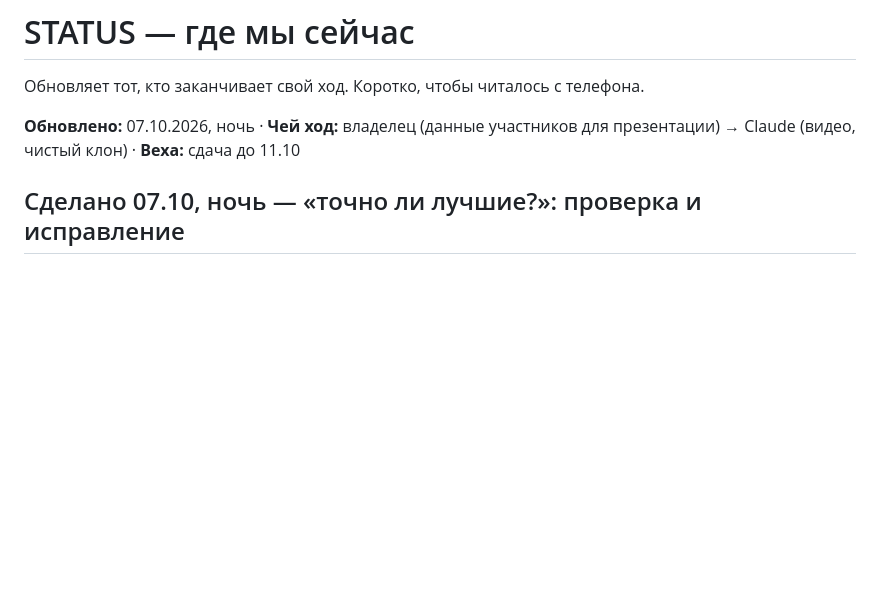
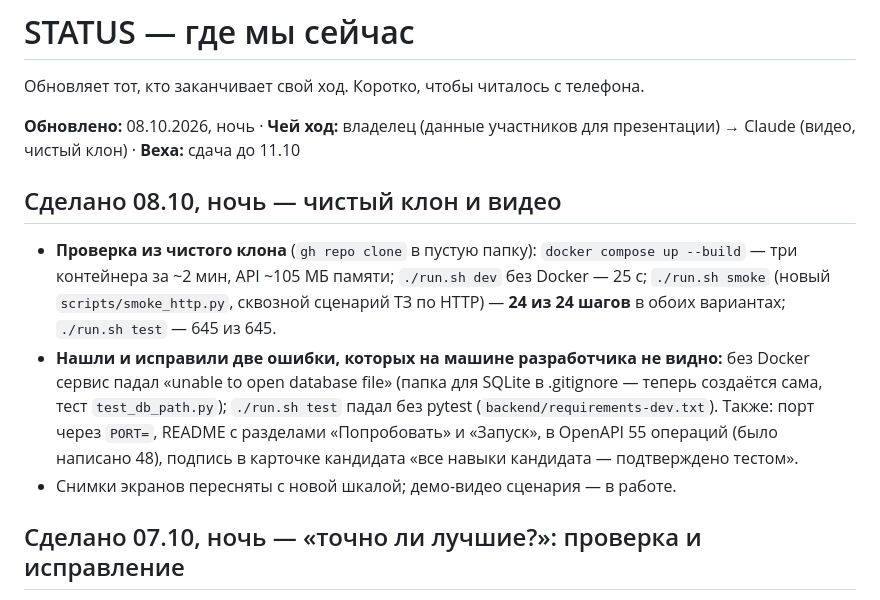
Before and after one commit to YODA02041994/lct2026-fsp-jobs, a Markdown page: STATUS.md, the part around the change. GitHub-like rendering; blank space fills up the shorter version.

Commit message:
STATUS: чистый клон проверен, найденные и исправленные ошибки
Co-Authored-By: Claude Opus 5.5 <noreply@anthropic.com>

```diff
--- a/STATUS.md
+++ b/STATUS.md
@@ -2,7 +2,17 @@
 
 Обновляет тот, кто заканчивает свой ход. Коротко, чтобы читалось с телефона.
 
-**Обновлено:** 07.10.2026, ночь · **Чей ход:** владелец (данные участников для презентации) → Claude (видео, чистый клон) · **Веха:** сдача до 11.10
+**Обновлено:** 08.10.2026, ночь · **Чей ход:** владелец (данные участников для презентации) → Claude (видео, чистый клон) · **Веха:** сдача до 11.10
+
+## Сделано 08.10, ночь — чистый клон и видео
+- **Проверка из чистого клона** (`gh repo clone` в пустую папку): `docker compose up --build` — три контейнера за ~2 мин, API ~105 МБ
+  памяти; `./run.sh dev` без Docker — 25 с; `./run.sh smoke` (новый `scripts/smoke_http.py`, сквозной сценарий ТЗ по HTTP) —
+  **24 из 24 шагов** в обоих вариантах; `./run.sh test` — 645 из 645.
+- **Нашли и исправили две ошибки, которых на машине разработчика не видно:** без Docker сервис падал «unable to open database
+  file» (папка для SQLite в .gitignore — теперь создаётся сама, тест `test_db_path.py`); `./run.sh test` падал без pytest
+  (`backend/requirements-dev.txt`). Также: порт через `PORT=`, README с разделами «Попробовать» и «Запуск», в OpenAPI 55 операций
+  (было написано 48), подпись в карточке кандидата «все навыки кандидата — подтверждено тестом».
+- Снимки экранов пересняты с новой шкалой; демо-видео сценария — в работе.
 
 ## Сделано 07.10, ночь — «точно ли лучшие?»: проверка и исправление
 - **Нашли, что днём было не так:** миры для оценки подбора строились с идеализированным тестом (технология «подтверждалась»
```
